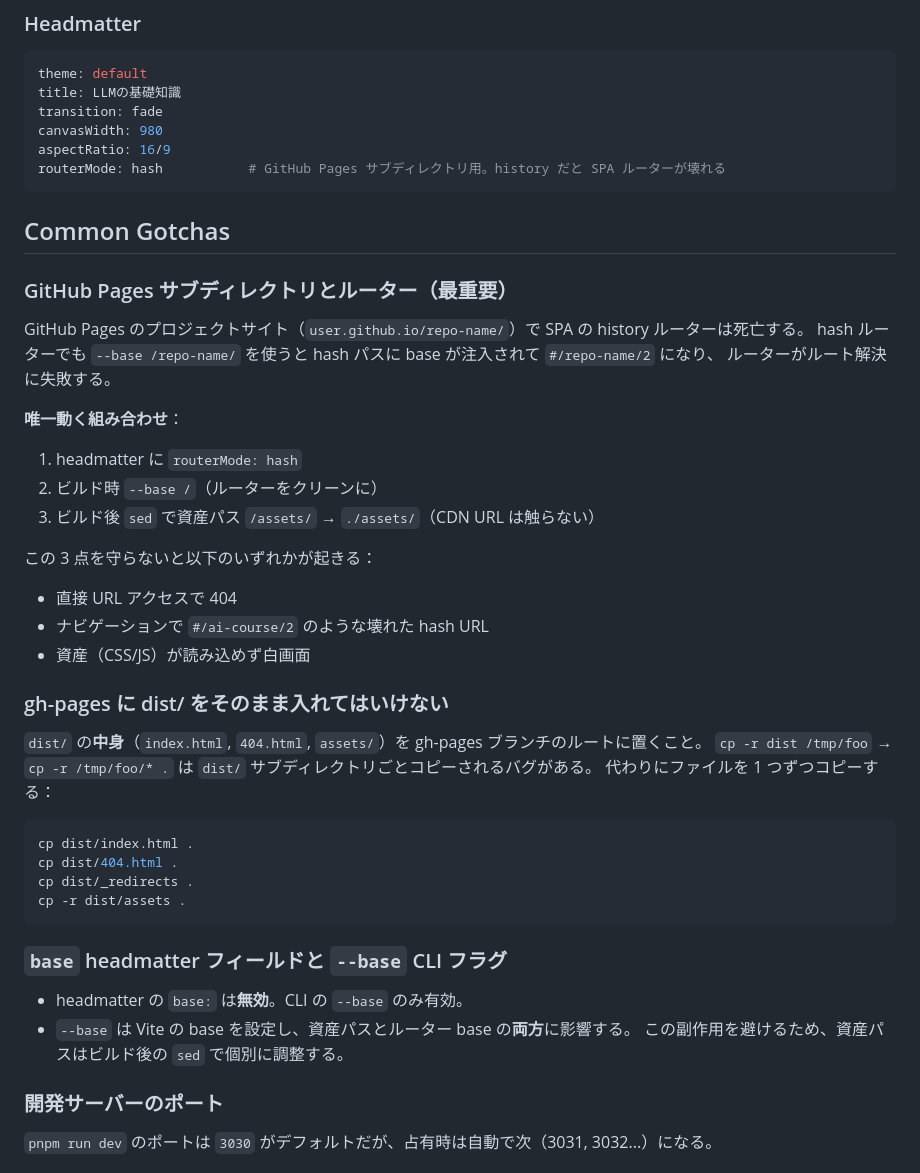
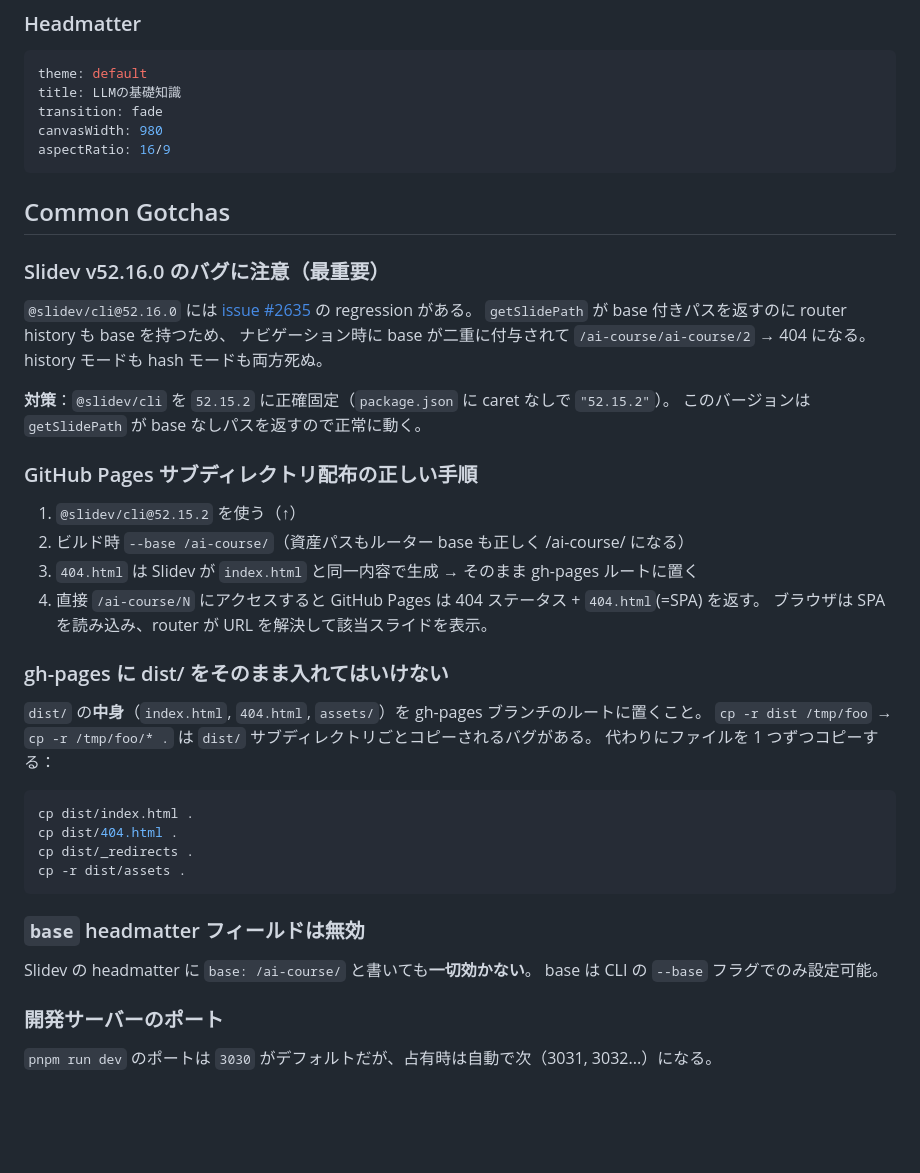
Before and after one commit to sw-kumas/ai-course, a Markdown page: AGENTS.md, the part around one of its changes. GitHub-like rendering; blank space fills up the shorter version.

Commit message:
docs: rewrite AGENTS.md with slidev 52.15.2 downgrade (correct fix for #2635)

````diff
--- a/AGENTS.md
+++ b/AGENTS.md
@@ -124,26 +116,27 @@ title: LLMの基礎知識
 transition: fade
 canvasWidth: 980
 aspectRatio: 16/9
-routerMode: hash           # GitHub Pages サブディレクトリ用。history だと SPA ルーターが壊れる
 ```
 
 ## Common Gotchas
 
-### GitHub Pages サブディレクトリとルーター（最重要）
+### Slidev v52.16.0 のバグに注意（最重要）
 
-GitHub Pages のプロジェクトサイト（`user.github.io/repo-name/`）で SPA の history ルーターは死亡する。
-hash ルーターでも `--base /repo-name/` を使うと hash パスに base が注入されて `#/repo-name/2` になり、
-ルーターがルート解決に失敗する。
+`@slidev/cli@52.16.0` には [issue #2635](https://github.com/slidevjs/slidev/issues/2635) の regression がある。
+`getSlidePath` が base 付きパスを返すのに router history も base を持つため、
+ナビゲーション時に base が二重に付与されて `/ai-course/ai-course/2` → 404 になる。
+history モードも hash モードも両方死ぬ。
 
-**唯一動く組み合わせ**：
-1. headmatter に `routerMode: hash`
-2. ビルド時 `--base /`（ルーターをクリーンに）
-3. ビルド後 `sed` で資産パス `/assets/` → `./assets/`（CDN URL は触らない）
+**対策**：`@slidev/cli` を `52.15.2` に正確固定（`package.json` に caret なしで `"52.15.2"`）。
+このバージョンは `getSlidePath` が base なしパスを返すので正常に動く。
 
-この 3 点を守らないと以下のいずれかが起きる：
-- 直接 URL アクセスで 404
-- ナビゲーションで `#/ai-course/2` のような壊れた hash URL
-- 資産（CSS/JS）が読み込めず白画面
+### GitHub Pages サブディレクトリ配布の正しい手順
+
+1. `@slidev/cli@52.15.2` を使う（↑）
+2. ビルド時 `--base /ai-course/`（資産パスもルーター base も正しく /ai-course/ になる）
+3. `404.html` は Slidev が `index.html` と同一内容で生成 → そのまま gh-pages ルートに置く
+4. 直接 `/ai-course/N` にアクセスすると GitHub Pages は 404 ステータス + `404.html`(=SPA) を返す。
+   ブラウザは SPA を読み込み、router が URL を解決して該当スライドを表示。
 
 ### gh-pages に dist/ をそのまま入れてはいけない
 
@@ -158,11 +151,10 @@ cp dist/_redirects .
 cp -r dist/assets .
 ```
 
-### `base` headmatter フィールドと `--base` CLI フラグ
+### `base` headmatter フィールドは無効
 
-- headmatter の `base:` は**無効**。CLI の `--base` のみ有効。
-- `--base` は Vite の base を設定し、資産パスとルーター base の**両方**に影響する。
-  この副作用を避けるため、資産パスはビルド後の `sed` で個別に調整する。
+Slidev の headmatter に `base: /ai-course/` と書いても**一切効かない**。
+base は CLI の `--base` フラグでのみ設定可能。
 
 ### 開発サーバーのポート
 
````
Also changed, not shown: other parts of AGENTS.md (+10 -18 lines).
